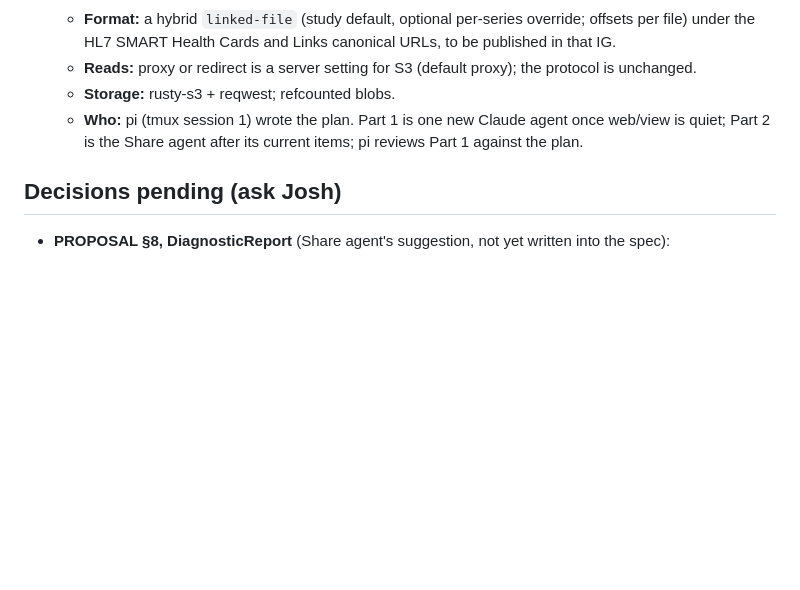
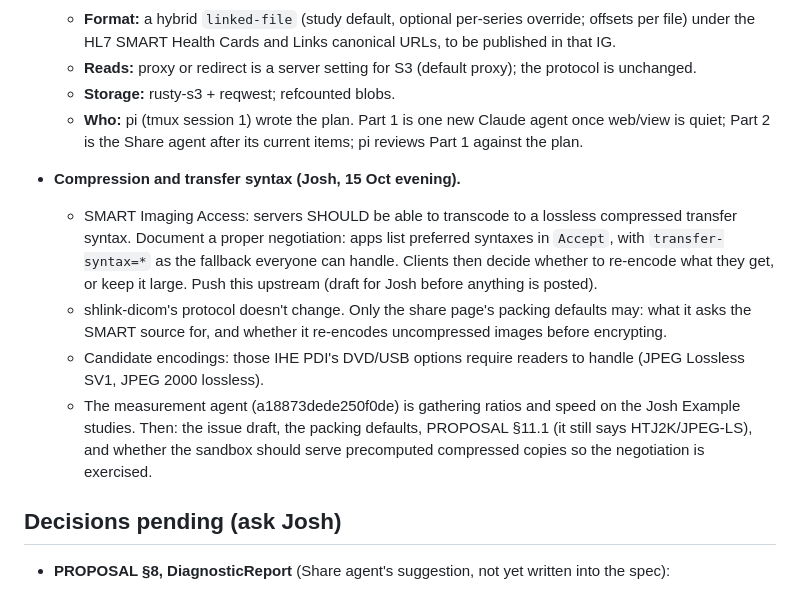
Before and after one commit to jmandel/shlink-dicom, a Markdown page: docs/COORDINATION.md, the part around the change. Rendered like a GitHub page; blank space fills up the shorter version.

Commit message:
Coordination: compression and transfer-syntax decision
Co-Authored-By: Claude Opus 5.5 <noreply@anthropic.com>
Claude-Session: https://claude.ai/code/session_01HeJ6wUCsBxM4GPHojSu4tQ

```diff
--- a/docs/COORDINATION.md
+++ b/docs/COORDINATION.md
@@ -111,6 +111,12 @@ Related docs:
   - **Storage:** rusty-s3 + reqwest; refcounted blobs.
   - **Who:** pi (tmux session 1) wrote the plan. Part 1 is one new Claude agent once web/view is quiet; Part 2 is the Share agent after its current items; pi reviews Part 1 against the plan.
 
+- **Compression and transfer syntax (Josh, 15 Oct evening).**
+  - SMART Imaging Access: servers SHOULD be able to transcode to a lossless compressed transfer syntax. Document a proper negotiation: apps list preferred syntaxes in `Accept`, with `transfer-syntax=*` as the fallback everyone can handle. Clients then decide whether to re-encode what they get, or keep it large. Push this upstream (draft for Josh before anything is posted).
+  - shlink-dicom's protocol doesn't change. Only the share page's packing defaults may: what it asks the SMART source for, and whether it re-encodes uncompressed images before encrypting.
+  - Candidate encodings: those IHE PDI's DVD/USB options require readers to handle (JPEG Lossless SV1, JPEG 2000 lossless).
+  - The measurement agent (a18873dede250f0de) is gathering ratios and speed on the Josh Example studies. Then: the issue draft, the packing defaults, PROPOSAL §11.1 (it still says HTJ2K/JPEG-LS), and whether the sandbox should serve precomputed compressed copies so the negotiation is exercised.
+
 ## Decisions pending (ask Josh)
 
 - **PROPOSAL §8, DiagnosticReport** (Share agent's suggestion, not yet written into the spec):
```
